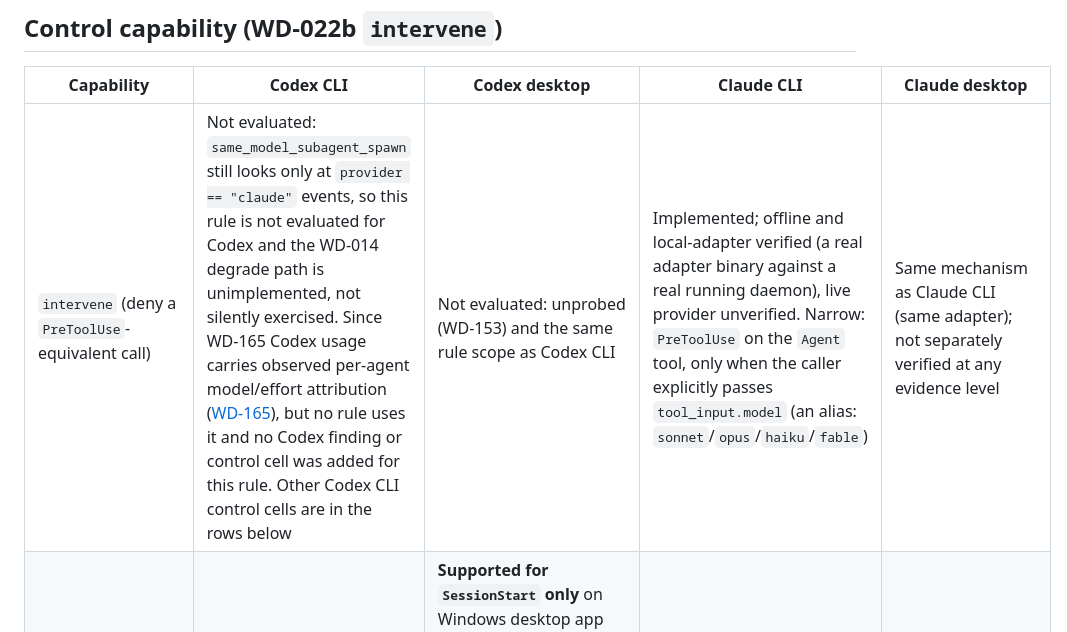
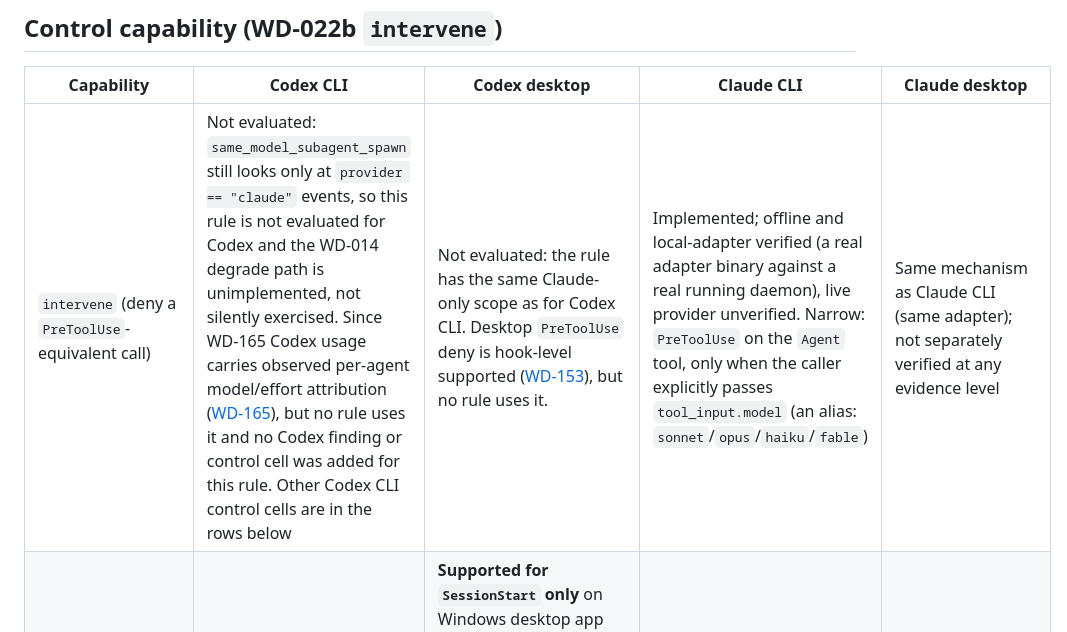
Before and after one commit to proprock/watchdog, a Markdown page: docs/provider-compatibility.md, the part around the change. Drawn GitHub-style.

```diff
--- a/docs/provider-compatibility.md
+++ b/docs/provider-compatibility.md
@@ -37,7 +37,7 @@ Claude desktop uses project-local `.claude/settings.local.json` in a dedicated s
 
 | Capability | Codex CLI | Codex desktop | Claude CLI | Claude desktop |
 |---|---|---|---|---|
-| `intervene` (deny a `PreToolUse`-equivalent call) | Not evaluated: `same_model_subagent_spawn` still looks only at `provider == "claude"` events, so this rule is not evaluated for Codex and the WD-014 degrade path is unimplemented, not silently exercised. Since WD-165 Codex usage carries observed per-agent model/effort attribution ([WD-165](evidence/wd165.md)), but no rule uses it and no Codex finding or control cell was added for this rule. Other Codex CLI control cells are in the rows below | Not evaluated: unprobed (WD-153) and the same rule scope as Codex CLI | Implemented; offline and local-adapter verified (a real adapter binary against a real running daemon), live provider unverified. Narrow: `PreToolUse` on the `Agent` tool, only when the caller explicitly passes `tool_input.model` (an alias: `sonnet`/`opus`/`haiku`/`fable`) | Same mechanism as Claude CLI (same adapter); not separately verified at any evidence level |
+| `intervene` (deny a `PreToolUse`-equivalent call) | Not evaluated: `same_model_subagent_spawn` still looks only at `provider == "claude"` events, so this rule is not evaluated for Codex and the WD-014 degrade path is unimplemented, not silently exercised. Since WD-165 Codex usage carries observed per-agent model/effort attribution ([WD-165](evidence/wd165.md)), but no rule uses it and no Codex finding or control cell was added for this rule. Other Codex CLI control cells are in the rows below | Not evaluated: the rule has the same Claude-only scope as for Codex CLI. Desktop `PreToolUse` deny is hook-level supported ([WD-153](evidence/wd153.md)), but no rule uses it. | Implemented; offline and local-adapter verified (a real adapter binary against a real running daemon), live provider unverified. Narrow: `PreToolUse` on the `Agent` tool, only when the caller explicitly passes `tool_input.model` (an alias: `sonnet`/`opus`/`haiku`/`fable`) | Same mechanism as Claude CLI (same adapter); not separately verified at any evidence level |
 | `additionalContext` delivery (WD-139) | **Supported** for `UserPromptSubmit`, `PostToolUse`/`Bash` and `SessionStart` on Windows CLI 0.160.0 ([WD-139](evidence/wd139-hook-control.json), [WD-139c](evidence/wd139c-codex-cli-control.json)). New clean `codex exec` probes confirm `PreToolUse`/`Bash`, `PreToolUse`/`apply_patch` and `SubagentStart` on 0.162.0-alpha.17.2 ([WD-163](evidence/wd163.md)). Earlier incomplete records enable no action. | **Supported for `SessionStart` only** on Windows desktop app 26.1016.62342, backend 0.163.0-alpha.11.2: one callback and same-session token read-back. `UserPromptSubmit`, `PreToolUse`/`Bash`, `PreToolUse`/`apply_patch` and `PostToolUse`/`Bash` were unsupported in separate completed trials (each callback returned the token; each reply was NONE). Overall scratch/chat cleanup remains open; other context events are pending ([WD-153](evidence/wd153.md)). | **Supported** for `SessionStart`, `UserPromptSubmit`, `PreToolUse`/`Bash` and `PostToolUse`/`Bash`: each fired once and the model repeated the injected token, Claude Code 2.1.292 headless, haiku ([evidence](evidence/wd139-claude-hook-control.json)) | **Supported** for the same four events in an app chat (engine 2.1.286, Haiku) |
 | `PreToolUse` deny (WD-139) | **Supported** for `Bash` on 0.160.0. Clean `codex exec` probes confirm denial and reason delivery for `apply_patch` and the synthetic local `mcp__probe__emit` fixture on 0.162.0-alpha.17.2 ([WD-163](evidence/wd163.md)); this is not blanket MCP coverage. | **Supported for `Bash` and `apply_patch` in separate trials** on Windows desktop app 26.1016.62342/backend 0.163.0-alpha.11.2: one callback per case, refusal reason read back, no scratch sentinel. Overall cleanup remains open; other tools are pending ([WD-153](evidence/wd153.md)). | **Supported** for `Bash` and for `Agent` (`tool_name` is `Agent`): the tool did not run and the reason reached the model | **Supported** for `Bash` and `Agent` |
 | `PreToolUse` rewrite via `updatedInput` (WD-139) | **Supported for `Bash` on 0.160.0; for `apply_patch` in interactive 0.162.0-alpha.17.2 using `updatedInput.command` with an operator-approved scratch edit.** The rewritten file contents were read back. The local `mcp__probe__emit` fixture rewrite also passed default and code-mode `exec` paths. Corrected headless patch attempts remain inconclusive. The old `updatedInput.patch` attempt used the wrong field and does not establish unsupported behavior ([WD-163](evidence/wd163.md)). | **Supported for `Bash` and `apply_patch` in separate trials** on Windows desktop app 26.1016.62342/backend 0.163.0-alpha.11.2: one callback per case returned `updatedInput.command`; the Bash output and patch file respectively contained the replacement marker. The patch assistant reply incorrectly claimed original content; file read-back establishes the effect. Overall cleanup remains open; other tools are pending ([WD-153](evidence/wd153.md)). | **Supported**: a `Bash` command was replaced (other `tool_input` fields must be copied) and an `Agent` call's `model` was changed, `haiku` to `sonnet`, which the subagent's usage confirmed | **Supported** for `Bash`; the `Agent` model rewrite is not evaluated (the transcript has no per-model usage) |
```
Also changed, not shown: docs/evidence/wd153.md (+19 -1 lines).
